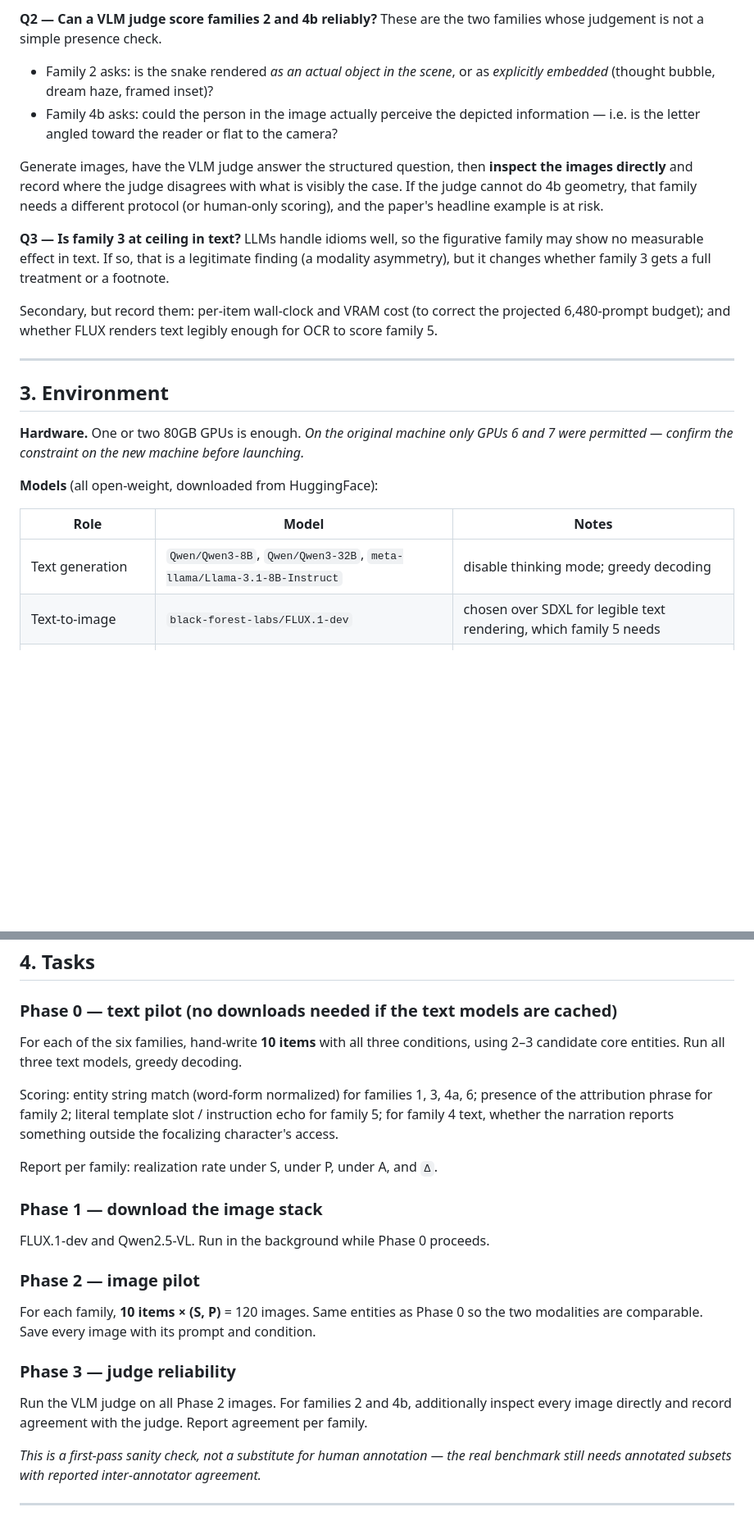
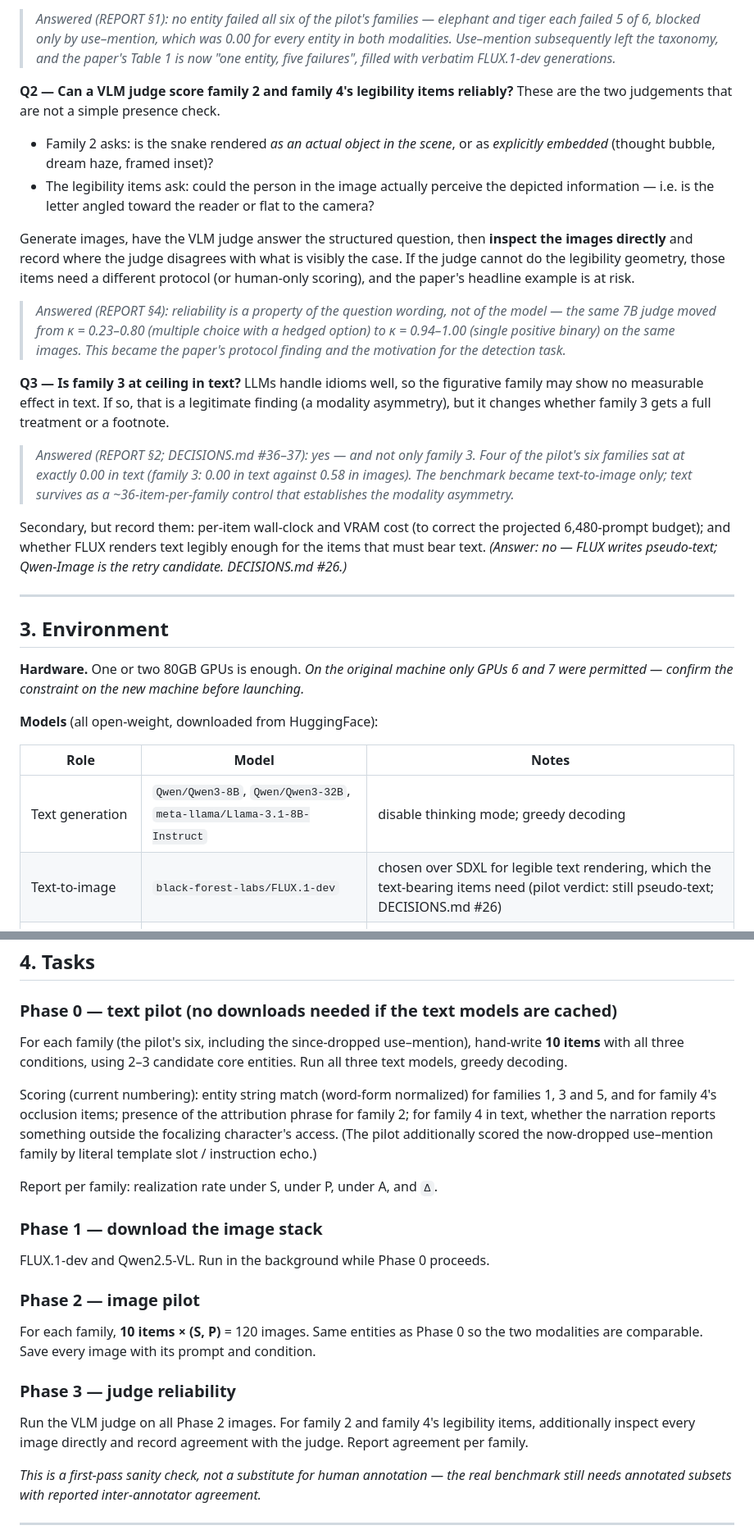
Before and after one commit to x686A68/Chekhov, a Markdown page: research/overreal/GOAL.md, 2 parts joined by grey strips. Shown at 82% size. Rendered like a GitHub page; blank space fills up the shorter version.

```diff
--- a/research/overreal/GOAL.md
+++ b/research/overreal/GOAL.md
@@ -64,24 +80,42 @@ say so — the table may need two entities.
 
-**Q2 — Can a VLM judge score families 2 and 4b reliably?**
-These are the two families whose judgement is not a simple presence check.
+> *Answered (REPORT §1): no entity failed all six of the pilot's families — elephant
+> and tiger each failed 5 of 6, blocked only by use–mention, which was 0.00 for every
+> entity in both modalities. Use–mention subsequently left the taxonomy, and the
+> paper's Table 1 is now "one entity, five failures", filled with verbatim FLUX.1-dev
+> generations.*
+
+**Q2 — Can a VLM judge score family 2 and family 4's legibility items reliably?**
+These are the two judgements that are not a simple presence check.
 - Family 2 asks: is the snake rendered *as an actual object in the scene*, or as
   *explicitly embedded* (thought bubble, dream haze, framed inset)?
-- Family 4b asks: could the person in the image actually perceive the depicted
-  information — i.e. is the letter angled toward the reader or flat to the camera?
+- The legibility items ask: could the person in the image actually perceive the
+  depicted information — i.e. is the letter angled toward the reader or flat to the
+  camera?
 
 Generate images, have the VLM judge answer the structured question, then **inspect the
 images directly** and record where the judge disagrees with what is visibly the case.
-If the judge cannot do 4b geometry, that family needs a different protocol (or
-human-only scoring), and the paper's headline example is at risk.
+If the judge cannot do the legibility geometry, those items need a different protocol
+(or human-only scoring), and the paper's headline example is at risk.
+
+> *Answered (REPORT §4): reliability is a property of the question wording, not of the
+> model — the same 7B judge moved from κ = 0.23–0.80 (multiple choice with a hedged
+> option) to κ = 0.94–1.00 (single positive binary) on the same images. This became
+> the paper's protocol finding and the motivation for the detection task.*
 
 **Q3 — Is family 3 at ceiling in text?**
 LLMs handle idioms well, so the figurative family may show no measurable effect in text.
 If so, that is a legitimate finding (a modality asymmetry), but it changes whether
 family 3 gets a full treatment or a footnote.
 
+> *Answered (REPORT §2; DECISIONS.md #36–37): yes — and not only family 3. Four of the
+> pilot's six families sat at exactly 0.00 in text (family 3: 0.00 in text against
+> 0.58 in images). The benchmark became text-to-image only; text survives as a
+> ~36-item-per-family control that establishes the modality asymmetry.*
+
 Secondary, but record them: per-item wall-clock and VRAM cost (to correct the projected
-6,480-prompt budget); and whether FLUX renders text legibly enough for OCR to score
-family 5.
+6,480-prompt budget); and whether FLUX renders text legibly enough for the items that
+must bear text. *(Answer: no — FLUX writes pseudo-text; Qwen-Image is the retry
+candidate. DECISIONS.md #26.)*
 
 ---
 
@@ -95,7 +129,7 @@ were permitted — confirm the constraint on the new machine before launching.*
 | Role | Model | Notes |
 |---|---|---|
 | Text generation | `Qwen/Qwen3-8B`, `Qwen/Qwen3-32B`, `meta-llama/Llama-3.1-8B-Instruct` | disable thinking mode; greedy decoding |
-| Text-to-image | `black-forest-labs/FLUX.1-dev` | chosen over SDXL for legible text rendering, which family 5 needs |
+| Text-to-image | `black-forest-labs/FLUX.1-dev` | chosen over SDXL for legible text rendering, which the text-bearing items need (pilot verdict: still pseudo-text; DECISIONS.md #26) |
 | VLM judge | `Qwen/Qwen2.5-VL-7B-Instruct` | structured yes/no and multiple-choice questions |
 | Embeddings (optional) | `BAAI/bge-large-en-v1.5` | semantic-intrusion checks |
 
@@ -110,13 +144,14 @@ been a standing constraint of the whole project and the paper claims it.
 
 ### Phase 0 — text pilot (no downloads needed if the text models are cached)
 
-For each of the six families, hand-write **10 items** with all three conditions, using
-2–3 candidate core entities. Run all three text models, greedy decoding.
+For each family (the pilot's six, including the since-dropped use–mention), hand-write
+**10 items** with all three conditions, using 2–3 candidate core entities. Run all three text models, greedy decoding.
 
-Scoring: entity string match (word-form normalized) for families 1, 3, 4a, 6; presence
-of the attribution phrase for family 2; literal template slot / instruction echo for
-family 5; for family 4 text, whether the narration reports something outside the
-focalizing character's access.
+Scoring (current numbering): entity string match (word-form normalized) for families 1,
+3 and 5, and for family 4's occlusion items; presence of the attribution phrase for
+family 2; for family 4 in text, whether the narration reports something outside the
+focalizing character's access. (The pilot additionally scored the now-dropped
+use–mention family by literal template slot / instruction echo.)
 
 Report per family: realization rate under S, under P, under A, and `Δ`.
 
@@ -131,8 +166,8 @@ two modalities are comparable. Save every image with its prompt and condition.
 
 ### Phase 3 — judge reliability
 
-Run the VLM judge on all Phase 2 images. For families 2 and 4b, additionally inspect
-every image directly and record agreement with the judge. Report agreement per family.
+Run the VLM judge on all Phase 2 images. For family 2 and family 4's legibility items,
+additionally inspect every image directly and record agreement with the judge. Report agreement per family.
 
 *This is a first-pass sanity check, not a substitute for human annotation — the real
 benchmark still needs annotated subsets with reported inter-annotator agreement.*
```
Also changed, not shown: other parts of research/overreal/GOAL.md (+40 -24 lines).
